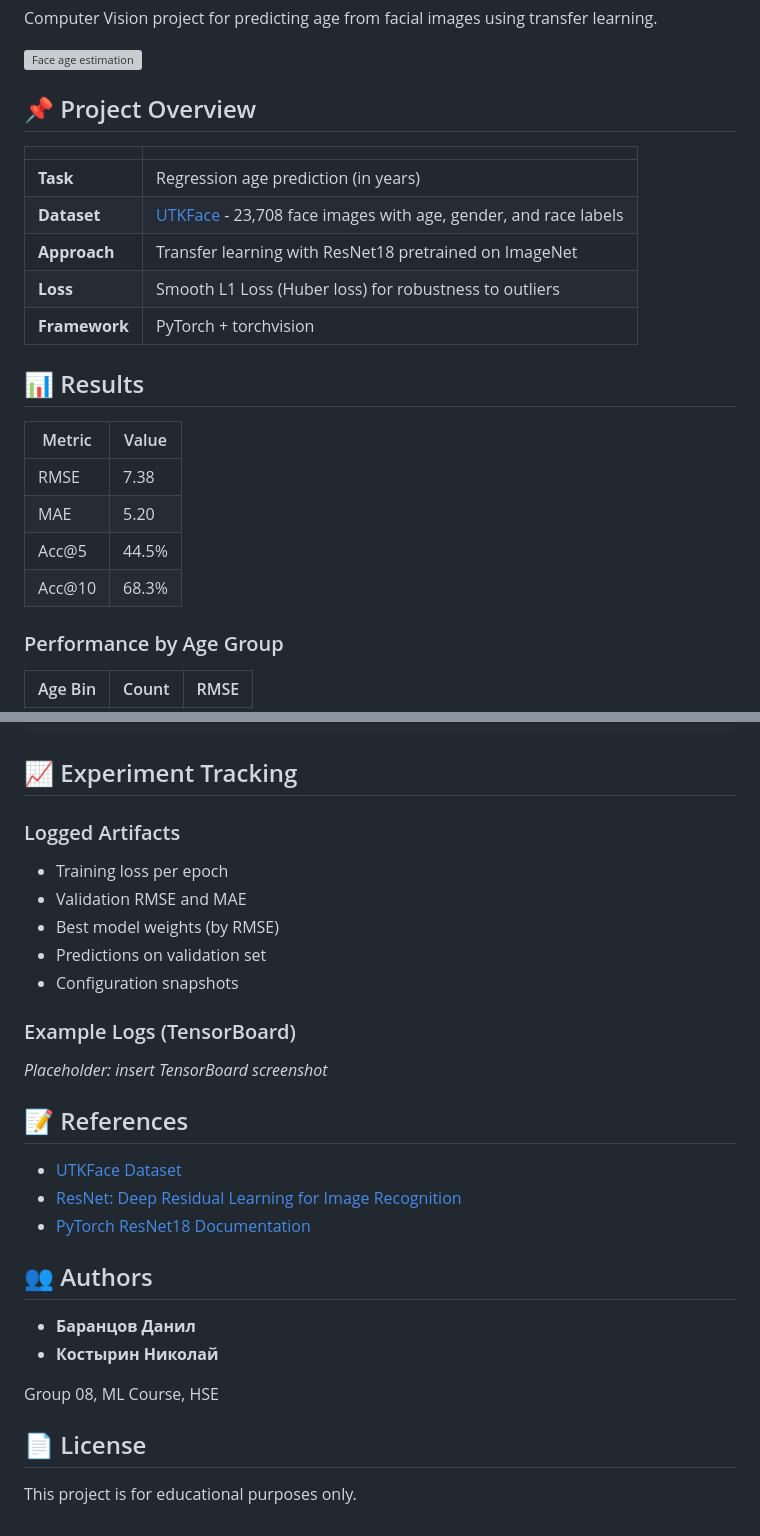
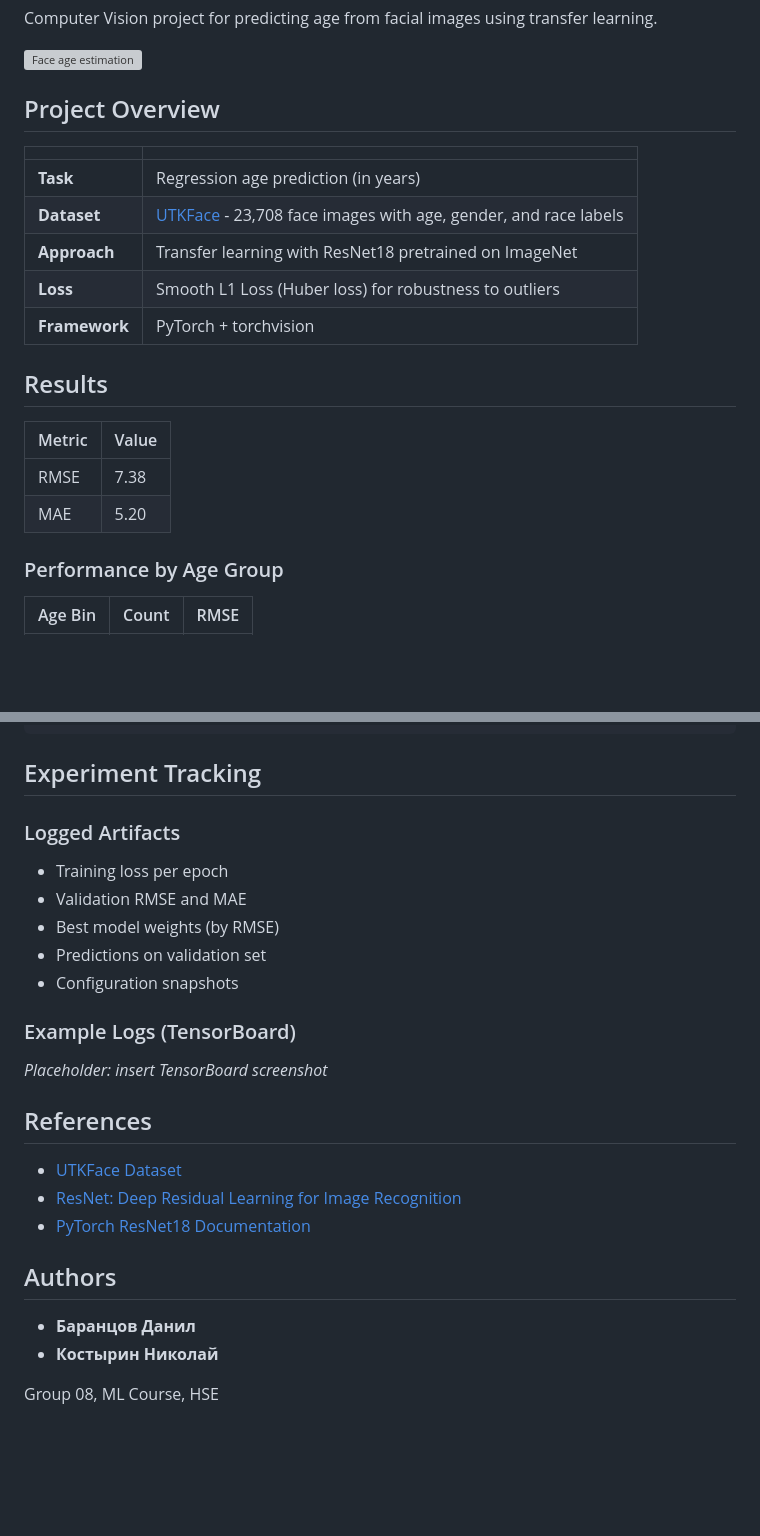
Before and after one commit to baranczov/ML_HSE, a Markdown page: README.md, 2 parts joined by grey strips. Drawn GitHub-style; blank space fills up the shorter version; grey boxes are pictures that could not be loaded.

````diff
--- a/README.md
+++ b/README.md
@@ -4,7 +4,7 @@ Computer Vision project for predicting age from facial images using transfer lea
 
 ![Face age estimation](https://github.com/user-attachments/assets/f8c3c5ed-7ed3-414e-aa90-00a4af27bf38)
 
-## 📌 Project Overview
+## Project Overview
 
 | | |
 |---|---|
@@ -14,14 +14,12 @@ Computer Vision project for predicting age from facial images using transfer lea
 | **Loss** | Smooth L1 Loss (Huber loss) for robustness to outliers |
 | **Framework** | PyTorch + torchvision |
 
-## 📊 Results
+## Results
 
 | Metric | Value |
 |--------|-------|
 | RMSE | 7.38 |
 | MAE | 5.20 |
-| Acc@5 | 44.5% |
-| Acc@10 | 68.3% |
 
 ### Performance by Age Group
 
@@ -167,7 +165,7 @@ transforms.Compose([
 ])
 ```
 
-## 📈 Experiment Tracking
+## Experiment Tracking
 
 ### Logged Artifacts
 - Training loss per epoch
@@ -179,19 +177,15 @@ transforms.Compose([
 ### Example Logs (TensorBoard)
 *Placeholder: insert TensorBoard screenshot*
 
-## 📝 References
+## References
 
 - [UTKFace Dataset](https://susanqq.github.io/UTKFace/)
 - [ResNet: Deep Residual Learning for Image Recognition](https://arxiv.org/abs/1512.03385)
 - [PyTorch ResNet18 Documentation](https://pytorch.org/vision/stable/models/generated/torchvision.models.resnet18.html)
 
-## 👥 Authors
+## Authors
 
 - **Баранцов Данил**
 - **Костырин Николай**
 
 Group 08, ML Course, HSE
-
-## 📄 License
-
-This project is for educational purposes only.
````
Also changed, not shown: other parts of README.md (+5 -5 lines).
